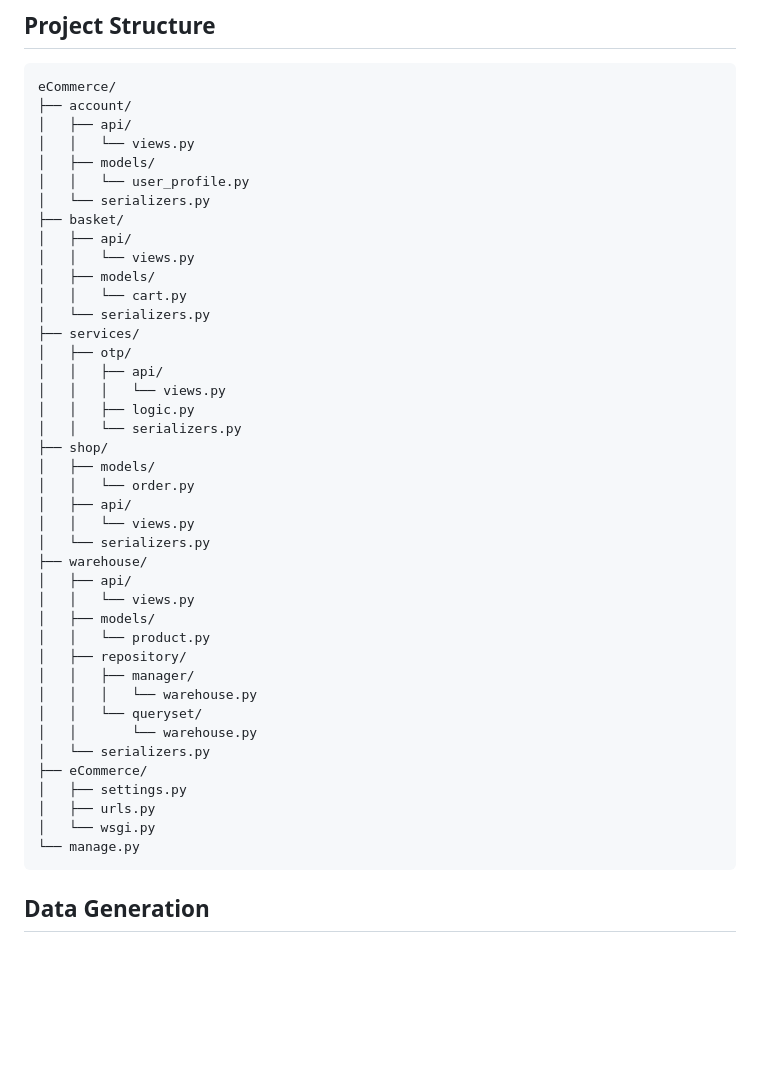
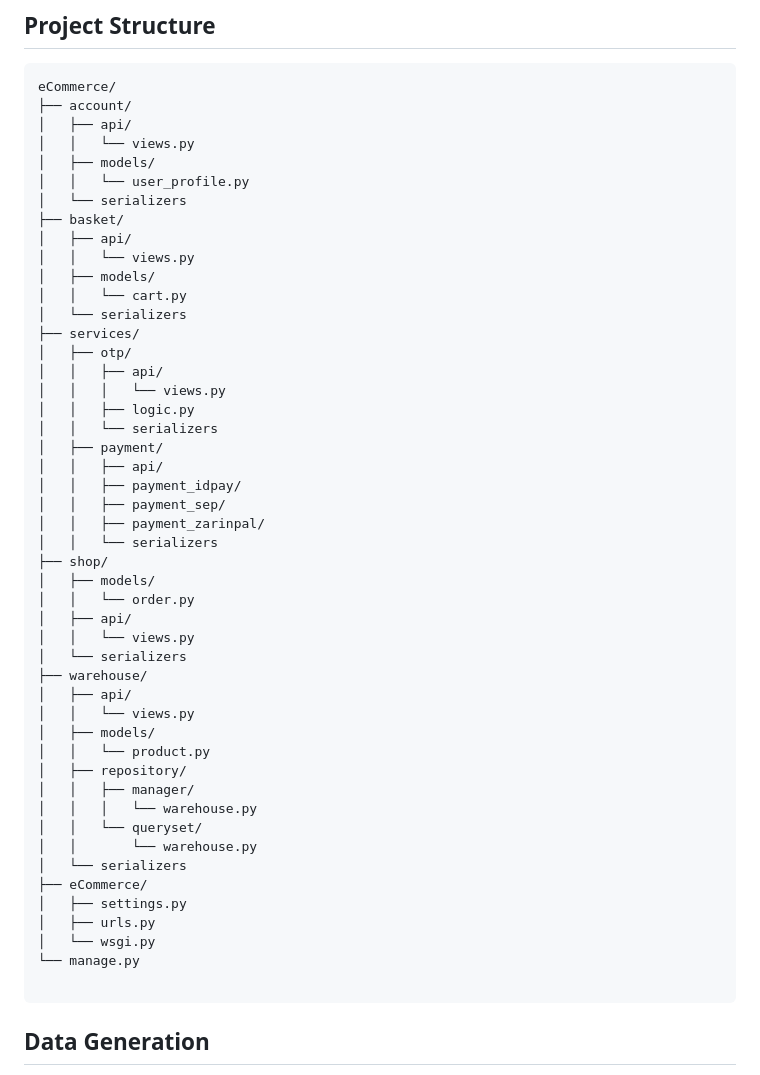
Before and after one commit to sajadfallahdoost/eCommerce, a Markdown page: README.md, the part around the change. Drawn GitHub-style; blank space fills up the shorter version.

````diff
--- a/README.md
+++ b/README.md
@@ -115,25 +115,31 @@ eCommerce/
 │   │   └── views.py
 │   ├── models/
 │   │   └── user_profile.py
-│   └── serializers.py
+│   └── serializers
 ├── basket/
 │   ├── api/
 │   │   └── views.py
 │   ├── models/
 │   │   └── cart.py
-│   └── serializers.py
+│   └── serializers
 ├── services/
 │   ├── otp/
 │   │   ├── api/
 │   │   │   └── views.py
 │   │   ├── logic.py
-│   │   └── serializers.py
+│   │   └── serializers
+│   ├── payment/
+│   │   ├── api/
+│   │   ├── payment_idpay/
+│   │   ├── payment_sep/
+│   │   ├── payment_zarinpal/
+│   │   └── serializers
 ├── shop/
 │   ├── models/
 │   │   └── order.py
 │   ├── api/
 │   │   └── views.py
-│   └── serializers.py
+│   └── serializers
 ├── warehouse/
 │   ├── api/
 │   │   └── views.py
@@ -144,12 +150,13 @@ eCommerce/
 │   │   │   └── warehouse.py
 │   │   └── queryset/
 │   │       └── warehouse.py
-│   └── serializers.py
+│   └── serializers
 ├── eCommerce/
 │   ├── settings.py
 │   ├── urls.py
 │   └── wsgi.py
 └── manage.py
+
 ```
 
 ## Data Generation
````
